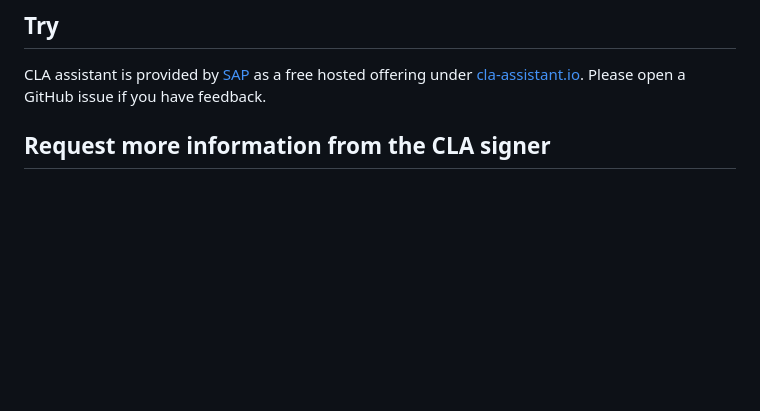
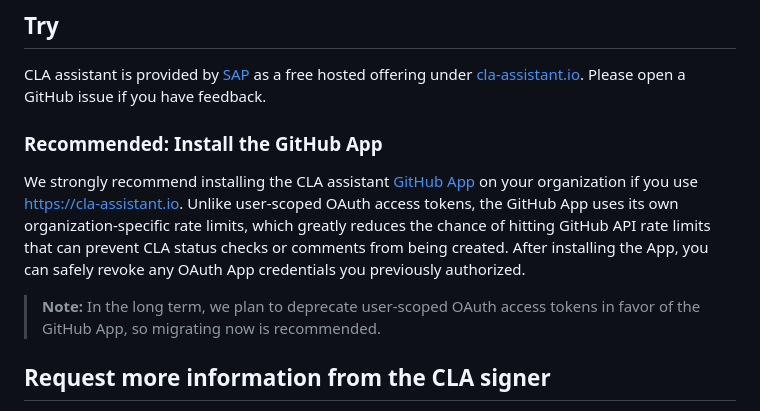
Before and after one commit to cla-assistant/cla-assistant, a Markdown page: README.md, the part around the change. GitHub-like rendering; blank space fills up the shorter version.

Commit message:
Update README.md (#1222)

```diff
--- a/README.md
+++ b/README.md
@@ -30,6 +30,11 @@ We also developed a [lite version](https://github.com/cla-assistant/github-actio
 
 CLA assistant is provided by [SAP](https://sap.com) as a free hosted offering under [cla-assistant.io](https://cla-assistant.io).
 Please open a GitHub issue if you have feedback.
+
+### Recommended: Install the GitHub App
+We strongly recommend installing the CLA assistant [GitHub App](https://github.com/apps/cla-assistant) on your organization if you use https://cla-assistant.io. Unlike user-scoped OAuth access tokens, the GitHub App uses its own organization-specific rate limits, which greatly reduces the chance of hitting GitHub API rate limits that can prevent CLA status checks or comments from being created. After installing the App, you can safely revoke any OAuth App credentials you previously authorized.
+
+> **Note:** In the long term, we plan to deprecate user-scoped OAuth access tokens in favor of the GitHub App, so migrating now is recommended.
 
 ## Request more information from the CLA signer
 
```
